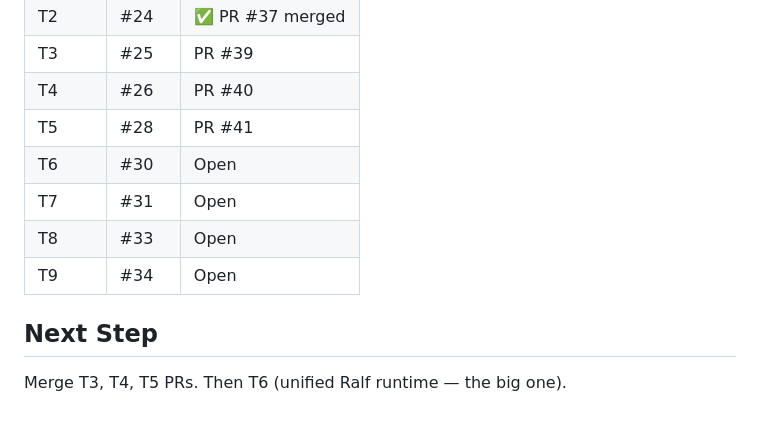
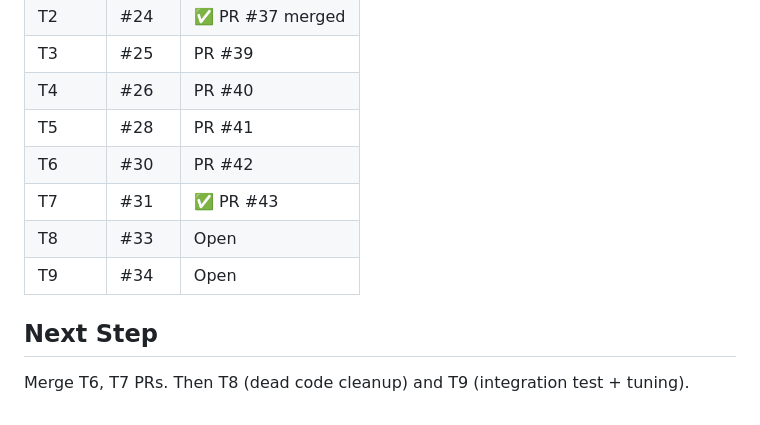
Before and after one commit to meninoebom/song-space, a Markdown page: .llm/active-plan.md, the part around the change. GitHub-like rendering.

```diff
--- a/.llm/active-plan.md
+++ b/.llm/active-plan.md
@@ -242,10 +242,10 @@ If the trigger *feel* is uncertain, spike F3 with one hardcoded trigger before b
 | T3 | #25 | PR #39 |
 | T4 | #26 | PR #40 |
 | T5 | #28 | PR #41 |
-| T6 | #30 | Open |
-| T7 | #31 | Open |
+| T6 | #30 | PR #42 |
+| T7 | #31 | ✅ PR #43 |
 | T8 | #33 | Open |
 | T9 | #34 | Open |
 
 ## Next Step
-Merge T3, T4, T5 PRs. Then T6 (unified Ralf runtime — the big one).
+Merge T6, T7 PRs. Then T8 (dead code cleanup) and T9 (integration test + tuning).
```
Also changed, not shown: .llm/raw-learnings.md (+8 -0 lines).
